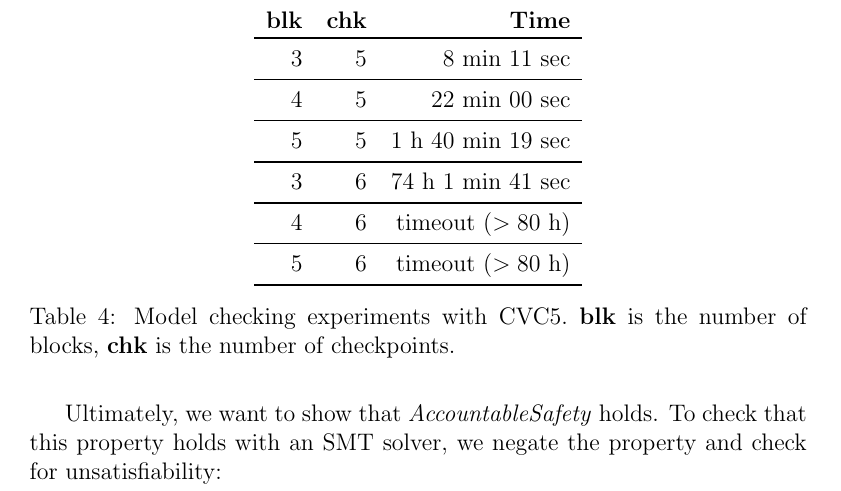
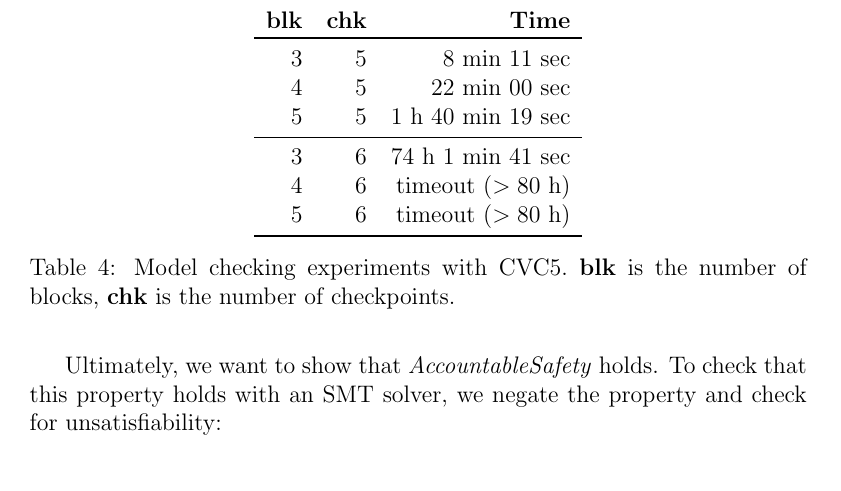
Before and after one commit to freespek/ssf-mc, a LaTeX paper (reports/report.tex, which reads reports/spec4-smt.tex): part of page 11 of 31, cut so that both start at the same text. Compiled offline with pdfLaTeX.

Commit message:
Remove superfluous \midrules

```diff
--- a/reports/spec4-smt.tex
+++ b/reports/spec4-smt.tex
@@ -135,11 +135,11 @@ Table~\ref{tab:smt} shows the results of our experiments.
     \centering
     \begin{tabular}{rrrrrrrr}
         \tbh{blk} & \tbh{chk} & \tbh{Time} \\ \toprule
-        3 & 5 & 8 min 11 sec \\ \midrule
-        4 & 5 & 22 min 00 sec \\ \midrule
-        5 & 5 & 1 h 40 min 19 sec \\ \midrule[\heavyrulewidth]
-        3 & 6 & 74 h 1 min 41 sec \\ \midrule
-        4 & 6 & timeout ($>80$ h) \\ \midrule
+        3 & 5 & 8 min 11 sec \\
+        4 & 5 & 22 min 00 sec \\
+        5 & 5 & 1 h 40 min 19 sec \\ \midrule
+        3 & 6 & 74 h 1 min 41 sec \\
+        4 & 6 & timeout ($>80$ h) \\
         5 & 6 & timeout ($>80$ h) \\ \bottomrule
     \end{tabular}
     \caption{Model checking experiments with CVC5.\ \textbf{blk} is the number of blocks, \textbf{chk} is the number
```
